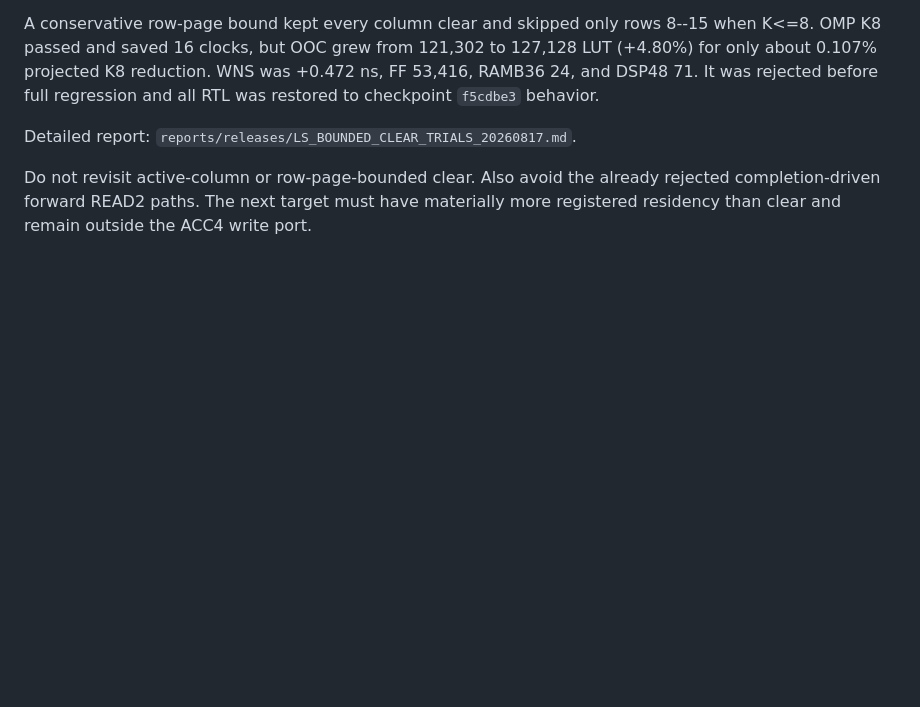
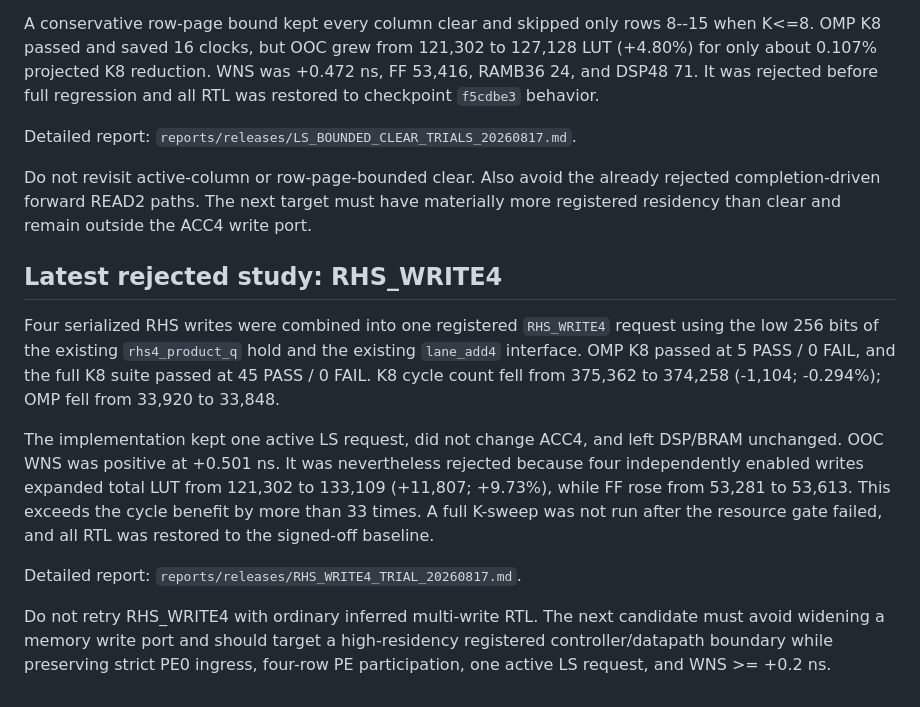
Before and after one commit to Hieuueihm/CSCGRA, a Markdown page: docs/CONTINUATION.md, the part around the change. GitHub-like rendering; blank space fills up the shorter version.

Commit message:
docs: record rejected RHS_WRITE4 trial

```diff
--- a/docs/CONTINUATION.md
+++ b/docs/CONTINUATION.md
@@ -602,3 +602,28 @@ Do not revisit active-column or row-page-bounded clear.  Also avoid the already
 rejected completion-driven forward READ2 paths.  The next target must have
 materially more registered residency than clear and remain outside the ACC4
 write port.
+
+## Latest rejected study: RHS_WRITE4
+
+Four serialized RHS writes were combined into one registered `RHS_WRITE4`
+request using the low 256 bits of the existing `rhs4_product_q` hold and the
+existing `lane_add4` interface. OMP K8 passed at 5 PASS / 0 FAIL, and the full
+K8 suite passed at 45 PASS / 0 FAIL. K8 cycle count fell from 375,362 to
+374,258 (-1,104; -0.294%); OMP fell from 33,920 to 33,848.
+
+The implementation kept one active LS request, did not change ACC4, and left
+DSP/BRAM unchanged. OOC WNS was positive at +0.501 ns. It was nevertheless
+rejected because four independently enabled writes expanded total LUT from
+121,302 to 133,109 (+11,807; +9.73%), while FF rose from 53,281 to 53,613.
+This exceeds the cycle benefit by more than 33 times. A full K-sweep was not
+run after the resource gate failed, and all RTL was restored to the signed-off
+baseline.
+
+Detailed report:
+`reports/releases/RHS_WRITE4_TRIAL_20260817.md`.
+
+Do not retry RHS_WRITE4 with ordinary inferred multi-write RTL. The next
+candidate must avoid widening a memory write port and should target a
+high-residency registered controller/datapath boundary while preserving strict
+PE0 ingress, four-row PE participation, one active LS request, and WNS >=
++0.2 ns.
```
Also changed, not shown: reports/releases/RHS_WRITE4_TRIAL_20260817.md (added, +79 -0 lines).
